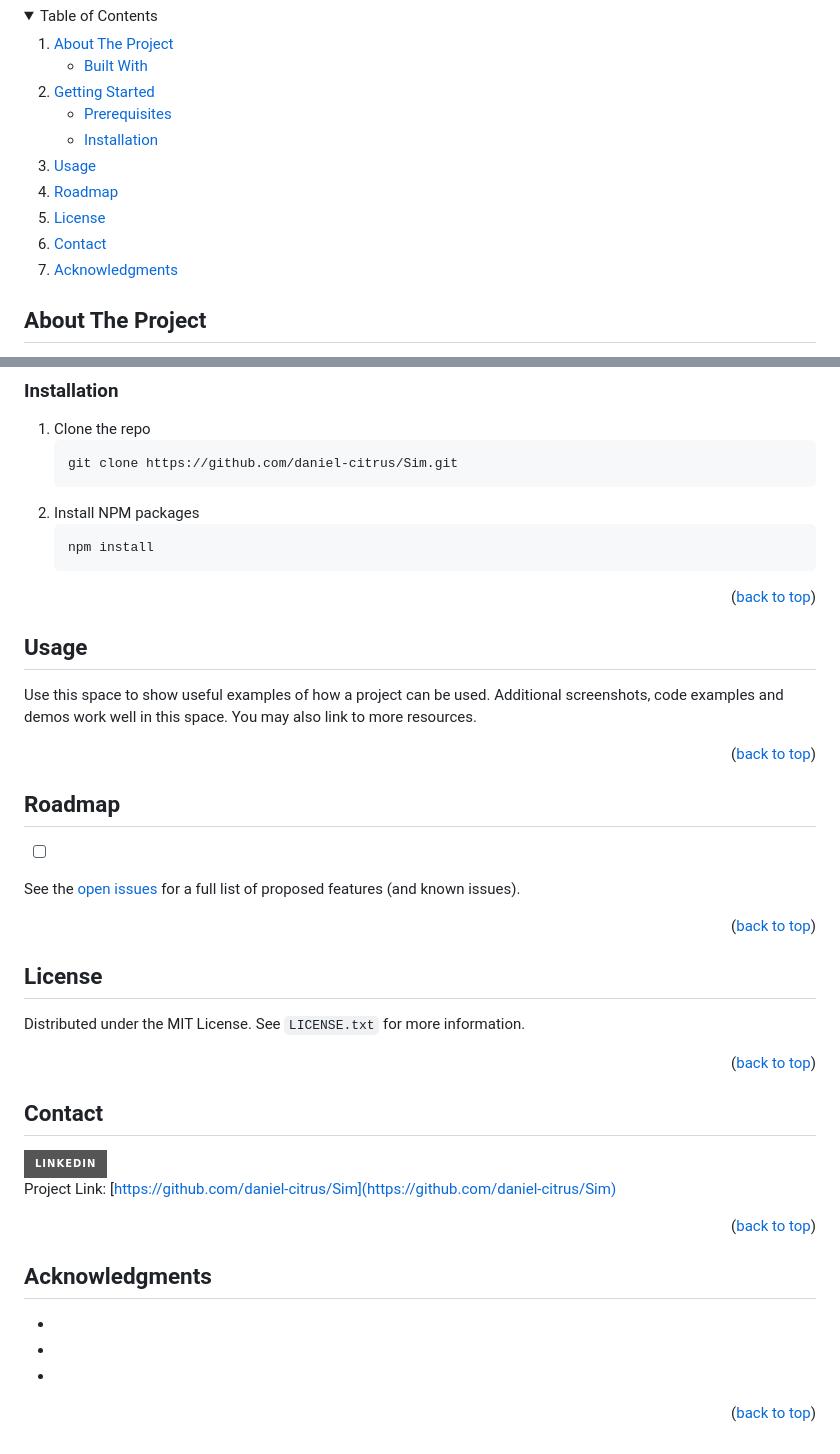
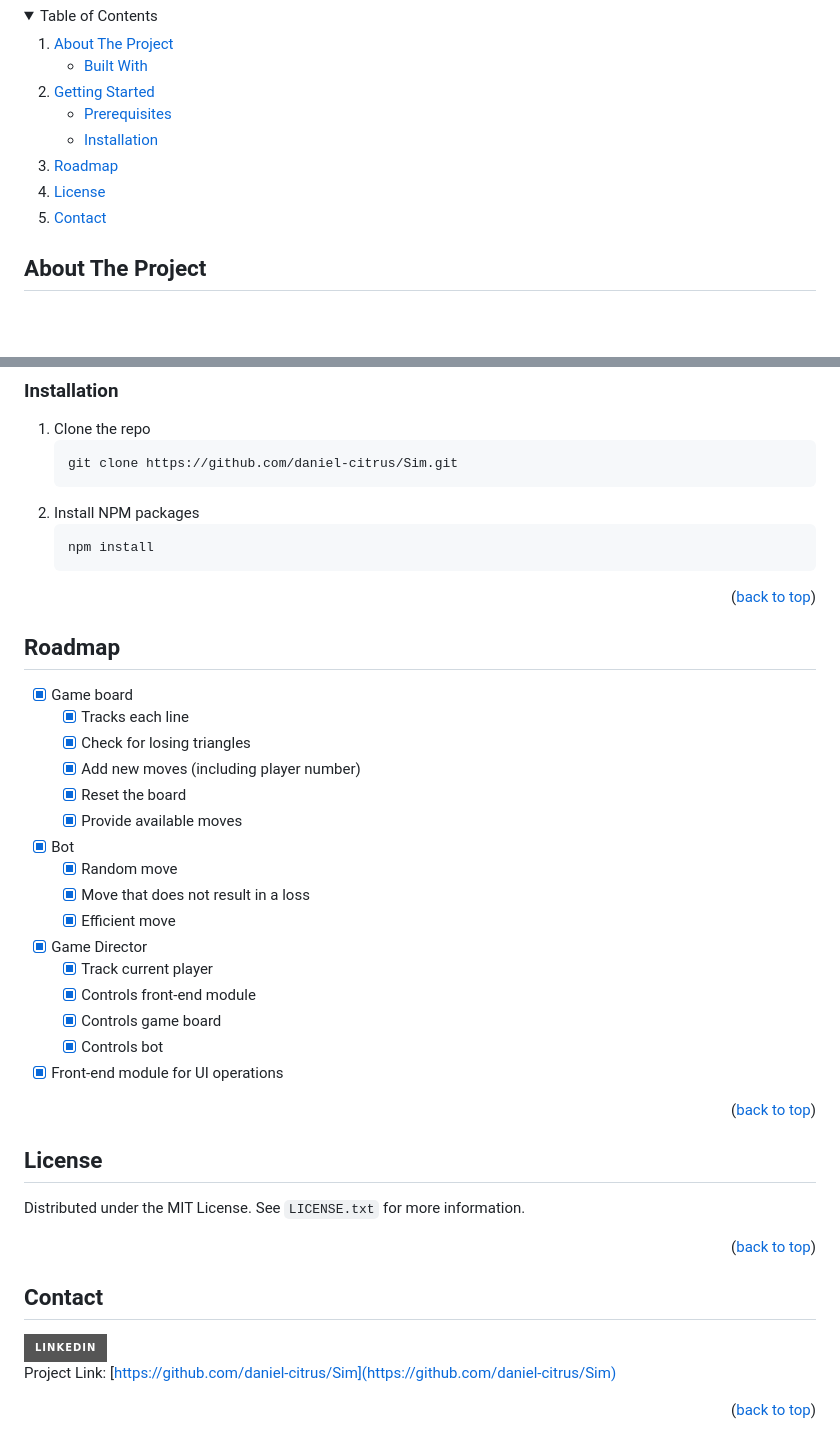
Before and after one commit to daniel-citrus/Sim, a Markdown page: README.md, 2 parts joined by grey strips. Rendered like a GitHub page; folded sections open; badges without logos; blank space fills up the shorter version.

```diff
--- a/README.md
+++ b/README.md
@@ -70,11 +76,9 @@ All three corners (ie. vertices) of the triangle must be on the outer edge of th
         <li><a href="#installation">Installation</a></li>
       </ul>
     </li>
-    <li><a href="#usage">Usage</a></li>
     <li><a href="#roadmap">Roadmap</a></li>
     <li><a href="#license">License</a></li>
     <li><a href="#contact">Contact</a></li>
-    <li><a href="#acknowledgments">Acknowledgments</a></li>
   </ol>
 </details>
 
@@ -118,19 +122,24 @@ To setup this project locally you must have Node Package Manager ([npm](https://
 
 <p align="right">(<a href="#readme-top">back to top</a>)</p>
 
-<!-- USAGE EXAMPLES -->
-## Usage
-
-Use this space to show useful examples of how a project can be used. Additional screenshots, code examples and demos work well in this space. You may also link to more resources.
-
-<p align="right">(<a href="#readme-top">back to top</a>)</p>
-
 <!-- ROADMAP -->
 ## Roadmap
-
-- [ ]
-
-See the [open issues](https://github.com/daniel-citrus/Sim/issues) for a full list of proposed features (and known issues).
+- [x] Game board
+  - [x] Tracks each line
+  - [x] Check for losing triangles
+  - [x] Add new moves (including player number)
+  - [x] Reset the board
+  - [x] Provide available moves
+- [x] Bot
+  - [x] Random move
+  - [x] Move that does not result in a loss
+  - [x] Efficient move
+- [x] Game Director
+  - [x] Track current player
+  - [x] Controls front-end module
+  - [x] Controls game board
+  - [x] Controls bot
+- [x] Front-end module for UI operations
 
 <p align="right">(<a href="#readme-top">back to top</a>)</p>
 
@@ -141,25 +150,12 @@ Distributed under the MIT License. See `LICENSE.txt` for more information.
 
 <p align="right">(<a href="#readme-top">back to top</a>)</p>
 
-
-
 <!-- CONTACT -->
 ## Contact
 
 [![LinkedIn][linkedin-shield]][linkedin-url]
 <br />
 Project Link: [https://github.com/daniel-citrus/Sim](https://github.com/daniel-citrus/Sim)
-
-<p align="right">(<a href="#readme-top">back to top</a>)</p>
-
-
-
-<!-- ACKNOWLEDGMENTS -->
-## Acknowledgments
-
-* []()
-* []()
-* []()
 
 <p align="right">(<a href="#readme-top">back to top</a>)</p>
 
```
Also changed, not shown: other parts of README.md (+12 -6 lines).
